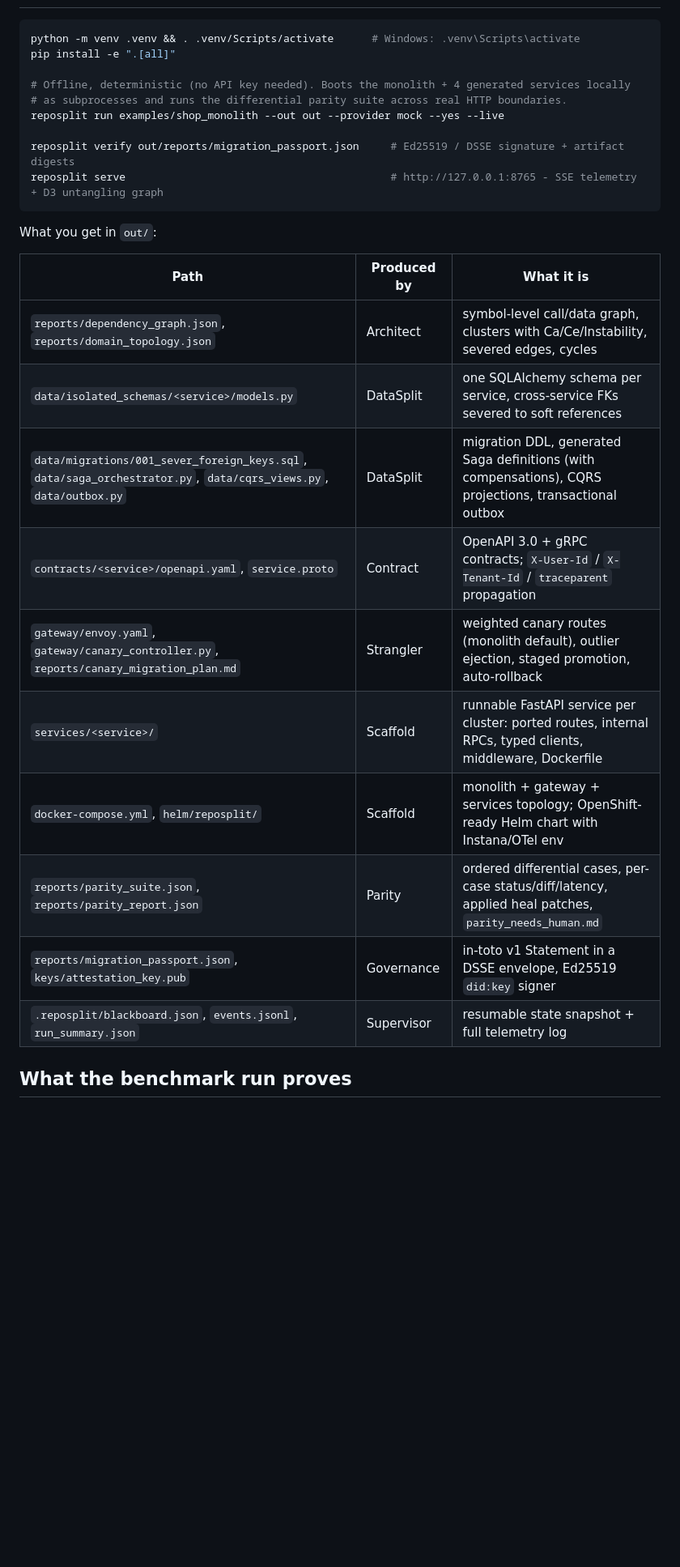
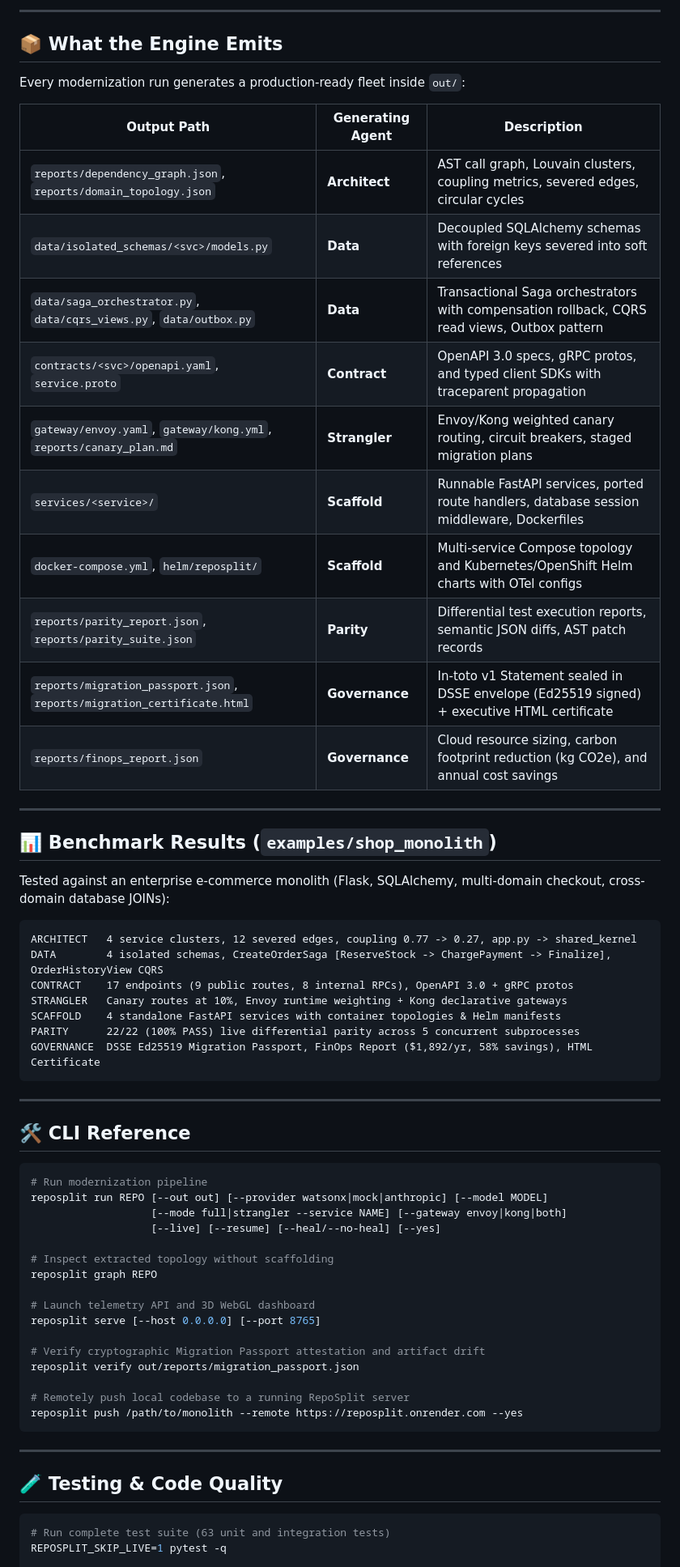
Before and after one commit to ranazain9/RepoSplit, a Markdown page: README.md, the part around one of its changes. Shown at 81% size. Drawn GitHub-style; blank space fills up the shorter version.

Commit message:
docs: update README with 2.0 branding, 3D studio, Render quickstart, and benchmark stats

````diff
--- a/README.md
+++ b/README.md
@@ -38,30 +79,66 @@ watsonx. Extension points are marked `TODO(team)` in the code. See [CONTRIBUTING
+---
+
+## 📦 What the Engine Emits
+
+Every modernization run generates a production-ready fleet inside `out/`:
+
+| Output Path | Generating Agent | Description |
+|---|---|---|
+| `reports/dependency_graph.json`, `reports/domain_topology.json` | **Architect** | AST call graph, Louvain clusters, coupling metrics, severed edges, circular cycles |
+| `data/isolated_schemas/<svc>/models.py` | **Data** | Decoupled SQLAlchemy schemas with foreign keys severed into soft references |
+| `data/saga_orchestrator.py`, `data/cqrs_views.py`, `data/outbox.py` | **Data** | Transactional Saga orchestrators with compensation rollback, CQRS read views, Outbox pattern |
+| `contracts/<svc>/openapi.yaml`, `service.proto` | **Contract** | OpenAPI 3.0 specs, gRPC protos, and typed client SDKs with traceparent propagation |
+| `gateway/envoy.yaml`, `gateway/kong.yml`, `reports/canary_plan.md` | **Strangler** | Envoy/Kong weighted canary routing, circuit breakers, staged migration plans |
+| `services/<service>/` | **Scaffold** | Runnable FastAPI services, ported route handlers, database session middleware, Dockerfiles |
+| `docker-compose.yml`, `helm/reposplit/` | **Scaffold** | Multi-service Compose topology and Kubernetes/OpenShift Helm charts with OTel configs |
+| `reports/parity_report.json`, `reports/parity_suite.json` | **Parity** | Differential test execution reports, semantic JSON diffs, AST patch records |
+| `reports/migration_passport.json`, `reports/migration_certificate.html` | **Governance** | In-toto v1 Statement sealed in DSSE envelope (Ed25519 signed) + executive HTML certificate |
+| `reports/finops_report.json` | **Governance** | Cloud resource sizing, carbon footprint reduction (kg CO2e), and annual cost savings |
+
+---
+
+## 📊 Benchmark Results (`examples/shop_monolith`)
+
+Tested against an enterprise e-commerce monolith (Flask, SQLAlchemy, multi-domain checkout, cross-domain database JOINs):
+
+```
+ARCHITECT   4 service clusters, 12 severed edges, coupling 0.77 -> 0.27, app.py -> shared_kernel
+DATA        4 isolated schemas, CreateOrderSaga [ReserveStock -> ChargePayment -> Finalize], OrderHistoryView CQRS
+CONTRACT    17 endpoints (9 public routes, 8 internal RPCs), OpenAPI 3.0 + gRPC protos
+STRANGLER   Canary routes at 10%, Envoy runtime weighting + Kong declarative gateways
+SCAFFOLD    4 standalone FastAPI services with container topologies & Helm manifests
+PARITY      22/22 (100% PASS) live differential parity across 5 concurrent subprocesses
+GOVERNANCE  DSSE Ed25519 Migration Passport, FinOps Report ($1,892/yr, 58% savings), HTML Certificate
+```
+
+---
+
+## 🛠️ CLI Reference
 
 ```bash
-python -m venv .venv && . .venv/Scripts/activate      # Windows: .venv\Scripts\activate
-pip install -e ".[all]"
+# Run modernization pipeline
+reposplit run REPO [--out out] [--provider watsonx|mock|anthropic] [--model MODEL]
+                   [--mode full|strangler --service NAME] [--gateway envoy|kong|both]
+                   [--live] [--resume] [--heal/--no-heal] [--yes]
 
-# Offline, deterministic (no API key needed). Boots the monolith + 4 generated services locally
-# as subprocesses and runs the differential parity suite across real HTTP boundaries.
-reposplit run examples/shop_monolith --out out --provider mock --yes --live
+# Inspect extracted topology without scaffolding
+reposplit graph REPO
 
-reposplit verify out/reports/migration_passport.json     # Ed25519 / DSSE signature + artifact digests
-reposplit serve                                          # http://127.0.0.1:8765 - SSE telemetry + D3 untangling graph
+# Launch telemetry API and 3D WebGL dashboard
+reposplit serve [--host 0.0.0.0] [--port 8765]
+
+# Verify cryptographic Migration Passport attestation and artifact drift
+reposplit verify out/reports/migration_passport.json
+
+# Remotely push local codebase to a running RepoSplit server
+reposplit push /path/to/monolith --remote https://reposplit.onrender.com --yes
 ```
 
-What you get in `out/`:
+---
 
-| Path | Produced by | What it is |
-|---|---|---|
-| `reports/dependency_graph.json`, `reports/domain_topology.json` | Architect | symbol-level call/data graph, clusters with Ca/Ce/Instability, severed edges, cycles |
-| `data/isolated_schemas/<service>/models.py` | DataSplit | one SQLAlchemy schema per service, cross-service FKs severed to soft references |
-| `data/migrations/001_sever_foreign_keys.sql`, `data/saga_orchestrator.py`, `data/cqrs_views.py`, `data/outbox.py` | DataSplit | migration DDL, generated Saga definitions (with compensations), CQRS projections, transactional outbox |
-| `contracts/<service>/openapi.yaml`, `service.proto` | Contract | OpenAPI 3.0 + gRPC contracts; `X-User-Id` / `X-Tenant-Id` / `traceparent` propagation |
-| `gateway/envoy.yaml`, `gateway/canary_controller.py`, `reports/canary_migration_plan.md` | Strangler | weighted canary routes (monolith default), outlier ejection, staged promotion, auto-rollback |
-| `services/<service>/` | Scaffold | runnable FastAPI service per cluster: ported routes, internal RPCs, typed clients, middleware, Dockerfile |
-| `docker-compose.yml`, `helm/reposplit/` | Scaffold | monolith + gateway + services topology; OpenShift-ready Helm chart with Instana/OTel env |
-| `reports/parity_suite.json`, `reports/parity_report.json` | Parity | ordered differential cases, per-case status/diff/latency, applied heal patches, `parity_needs_human.md` |
-| `reports/migration_passport.json`, `keys/attestation_key.pub` | Governance | in-toto v1 Statement in a DSSE envelope, Ed25519 `did:key` signer |
-| `.reposplit/blackboard.json`, `events.jsonl`, `run_summary.json` | Supervisor | resumable state snapshot + full telemetry log |
+## 🧪 Testing & Code Quality
 
-## What the benchmark run proves
+```bash
+# Run complete test suite (63 unit and integration tests)
+REPOSPLIT_SKIP_LIVE=1 pytest -q
 
````
Also changed, not shown: other parts of README.md (+81 -119 lines).
